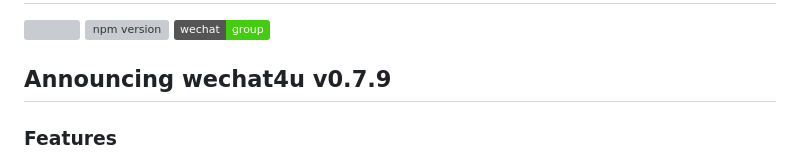
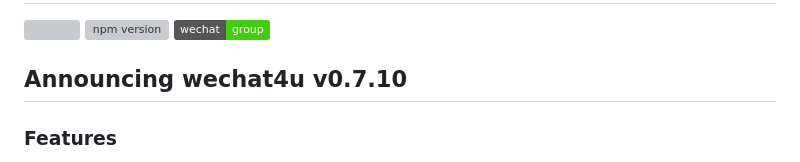
Before and after one commit to nodeWechat/wechat4u, a Markdown page: README.md, the part around the change. Rendered like a GitHub page; badges without logos; grey boxes are pictures that could not be loaded.

Commit message:
docs: version

```diff
--- a/README.md
+++ b/README.md
@@ -2,7 +2,7 @@
 
 ![](http://7xr8pm.com1.z0.glb.clouddn.com/nodeWechat.png) [![npm version](https://img.shields.io/npm/v/wechat4u.svg)](https://www.npmjs.org/package/wechat4u) [![wechat group](https://img.shields.io/badge/wechat-group-brightgreen.svg)](http://www.qr-code-generator.com/phpqrcode/getCode.php?cht=qr&chl=http%3A%2F%2Fweixin.qq.com%2Fg%2FA1zJ47b19KtgMnAx&chs=180x180&choe=UTF-8&chld=L|0)
 
-## Announcing wechat4u v0.7.9
+## Announcing wechat4u v0.7.10
 
 ### Features
 
```
